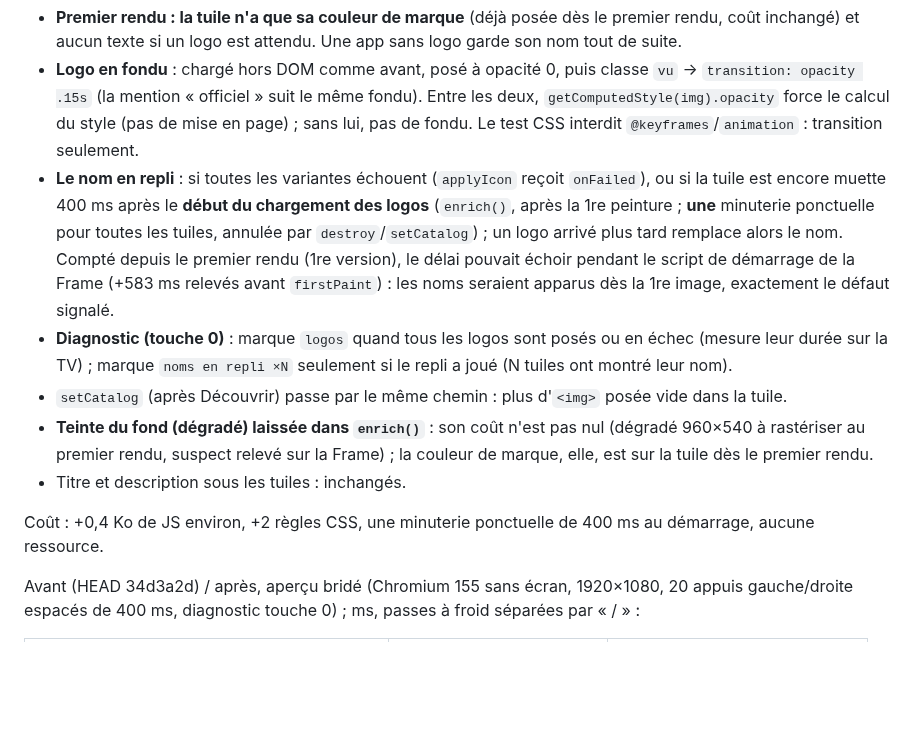
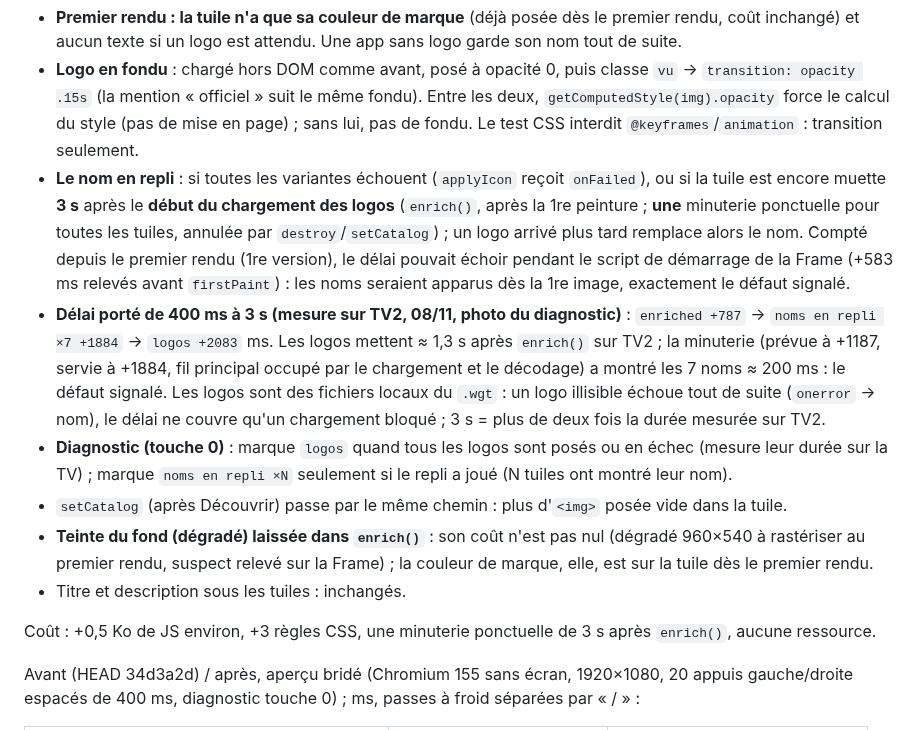
Before and after one commit to Xhelliom/cimaise, a Markdown page: docs/decisions.md, the part around the change. GitHub-like rendering; blank space fills up the shorter version.

```diff
--- a/docs/decisions.md
+++ b/docs/decisions.md
@@ -1011,10 +1011,15 @@ premier rendu minimal (ci-dessus) posait le nom, puis `enrich()` le remplaçait
   (la mention « officiel » suit le même fondu). Entre les deux, `getComputedStyle(img).opacity` force le calcul du style
   (pas de mise en page) ; sans lui, pas de fondu. Le test CSS interdit `@keyframes`/`animation` : transition seulement.
 - **Le nom en repli** : si toutes les variantes échouent (`applyIcon` reçoit `onFailed`), ou si la tuile est encore muette
-  400 ms après le **début du chargement des logos** (`enrich()`, après la 1re peinture ; **une** minuterie ponctuelle pour
+  **3 s** après le **début du chargement des logos** (`enrich()`, après la 1re peinture ; **une** minuterie ponctuelle pour
   toutes les tuiles, annulée par `destroy`/`setCatalog`) ; un logo arrivé plus tard remplace alors le nom. Compté depuis le
   premier rendu (1re version), le délai pouvait échoir pendant le script de démarrage de la Frame (+583 ms relevés avant
   `firstPaint`) : les noms seraient apparus dès la 1re image, exactement le défaut signalé.
+- **Délai porté de 400 ms à 3 s (mesure sur TV2, 08/11, photo du diagnostic)** : `enriched +787` → `noms en repli ×7 +1884` →
+  `logos +2083` ms. Les logos mettent ≈ 1,3 s après `enrich()` sur TV2 ; la minuterie (prévue à +1187, servie à +1884, fil
+  principal occupé par le chargement et le décodage) a montré les 7 noms ≈ 200 ms : le défaut signalé. Les logos sont des
+  fichiers locaux du `.wgt` : un logo illisible échoue tout de suite (`onerror` → nom), le délai ne couvre qu'un chargement
+  bloqué ; 3 s = plus de deux fois la durée mesurée sur TV2.
 - **Diagnostic (touche 0)** : marque `logos` quand tous les logos sont posés ou en échec (mesure leur durée sur la TV) ;
   marque `noms en repli ×N` seulement si le repli a joué (N tuiles ont montré leur nom).
 - `setCatalog` (après Découvrir) passe par le même chemin : plus d'`<img>` posée vide dans la tuile.
@@ -1022,7 +1027,7 @@ premier rendu minimal (ci-dessus) posait le nom, puis `enrich()` le remplaçait
   rendu, suspect relevé sur la Frame) ; la couleur de marque, elle, est sur la tuile dès le premier rendu.
 - Titre et description sous les tuiles : inchangés.
 
-Coût : +0,4 Ko de JS environ, +2 règles CSS, une minuterie ponctuelle de 400 ms au démarrage, aucune ressource.
+Coût : +0,5 Ko de JS environ, +3 règles CSS, une minuterie ponctuelle de 3 s après `enrich()`, aucune ressource.
 
 Avant (HEAD 34d3a2d) / après, aperçu bridé (Chromium 155 sans écran, 1920×1080, 20 appuis gauche/droite espacés de 400 ms,
 diagnostic touche 0) ; ms, passes à froid séparées par « / » :
```
Also changed, not shown: docs/tv-status.md (+6 -0 lines).
